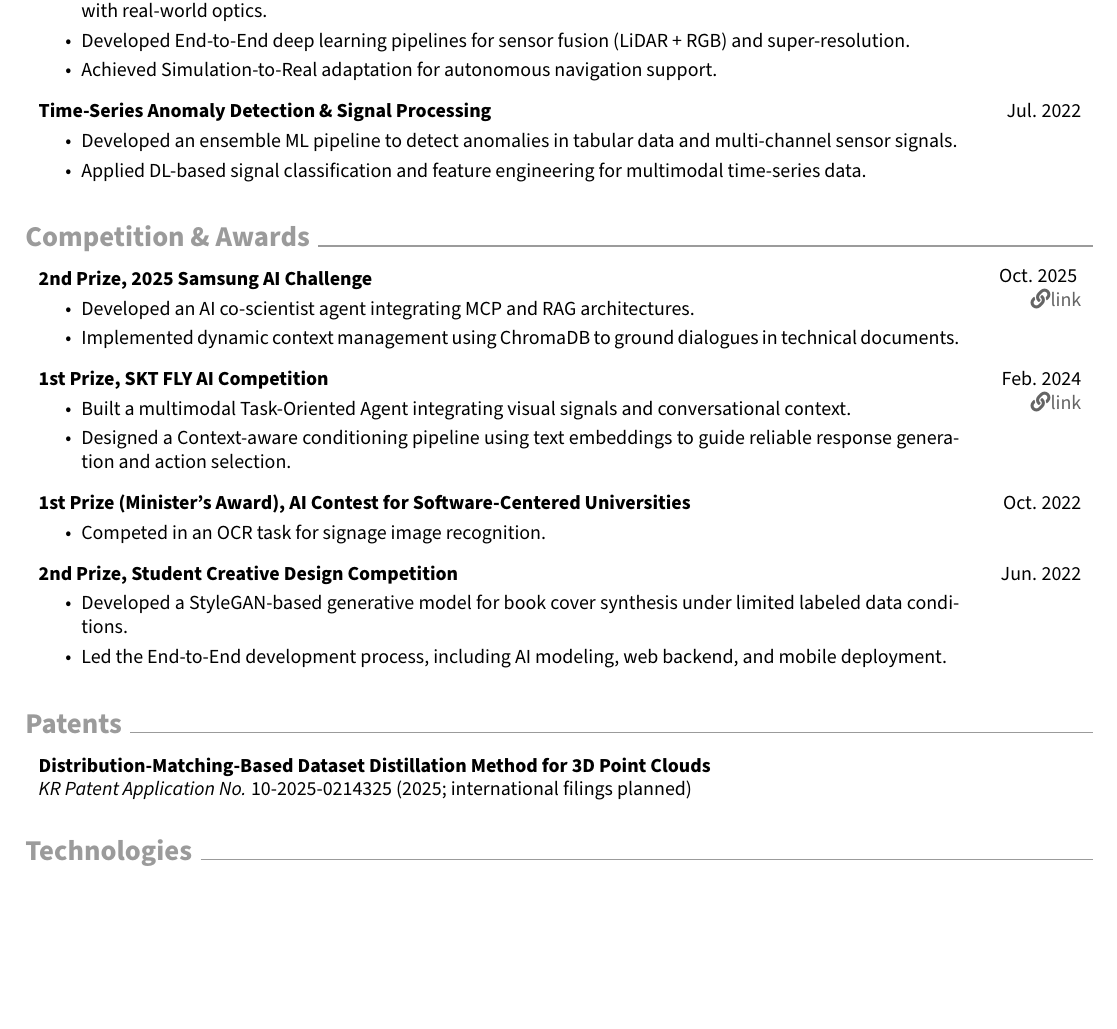
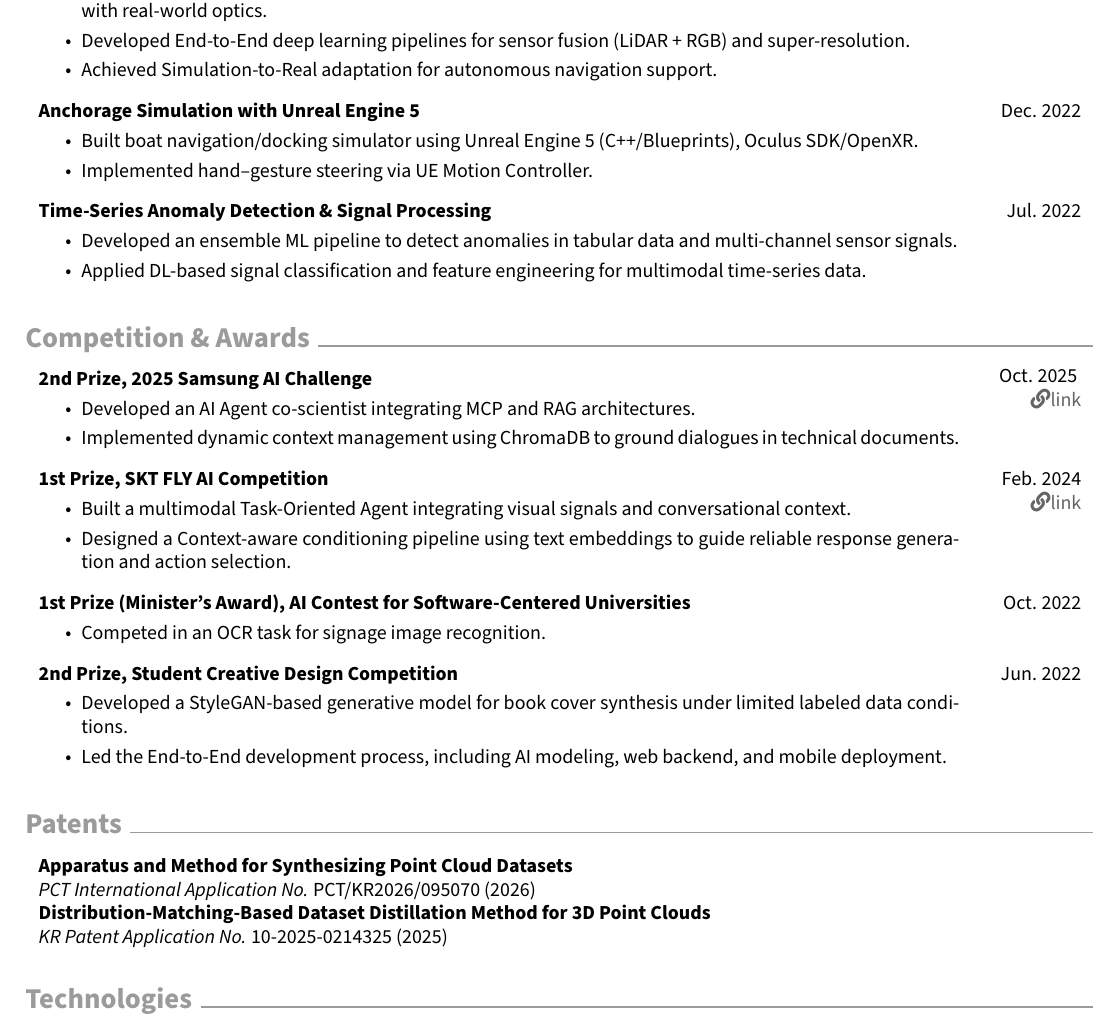
Before and after one commit to donguk071/CV, a LaTeX CV (theme/CV_theme_eng.tex): part of page 2 of 2 before the commit and part of page 2 of 3 after it, cut so that both start at the same text, the shorter picture padded with empty space. Compiled offline with pdfLaTeX.

Commit message:
cv update

```diff
--- a/theme/CV_theme_eng.tex
+++ b/theme/CV_theme_eng.tex
@@ -452,14 +452,15 @@
     %     \end{highlights}
     % \end{twocolentry_project}
 
-    % \vspace{0.2 cm}
-    % \begin{twocolentry_project}{Dec. 2022}
-    %     \textbf{VR : Anchorage Simulation with Unreal Engine 5}
-    %     \begin{highlights}
-    %         \item Built boat navigation/docking simulator using Unreal Engine 5 (C++/Blueprints), Oculus SDK/OpenXR.
-    %         \item Implemented hand–gesture steering via UE Motion Controller.
-    %     \end{highlights}
-    % \end{twocolentry_project}
+    \vspace{0.2 cm}
+    \begin{twocolentry_project}{Dec. 2022}
+        % \textbf{VR : Anchorage Simulation with Unreal Engine 5}
+        \textbf{Anchorage Simulation with Unreal Engine 5}
+        \begin{highlights}
+            \item Built boat navigation/docking simulator using Unreal Engine 5 (C++/Blueprints), Oculus SDK/OpenXR.
+            \item Implemented hand–gesture steering via UE Motion Controller.
+        \end{highlights}
+    \end{twocolentry_project}
 
     % \vspace{0.2 cm}
     % \begin{twocolentry_project}{Jun. 2022}
@@ -490,7 +491,7 @@
     }
         \textbf{2nd Prize, 2025 Samsung AI Challenge}
         \begin{highlights}
-            \item Developed an AI co-scientist agent integrating MCP and RAG architectures.
+            \item Developed an AI Agent co-scientist integrating MCP and RAG architectures.
             \item Implemented dynamic context management using ChromaDB to ground dialogues in technical documents.
         \end{highlights}
     \end{twocolentry_project}
@@ -534,8 +535,12 @@
     \vspace{0.2 cm}
     \section{Patents}
     \begin{onecolentry}
+        \textbf{Apparatus and Method for Synthesizing Point Cloud Datasets} \\
+        \emph{PCT International Application No.} PCT/KR2026/095070 (2026)
+    \end{onecolentry}
+    \begin{onecolentry}
         \textbf{Distribution-Matching-Based Dataset Distillation Method for 3D Point Clouds} \\
-        \emph{KR Patent Application No.} 10-2025-0214325 (2025; international filings planned)
+        \emph{KR Patent Application No.} 10-2025-0214325 (2025)
     \end{onecolentry}
 
     \vspace{0.2 cm}
```
Also changed, not shown: theme/CV_theme_eng.pdf.
